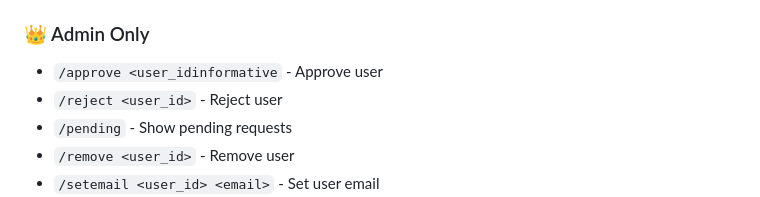
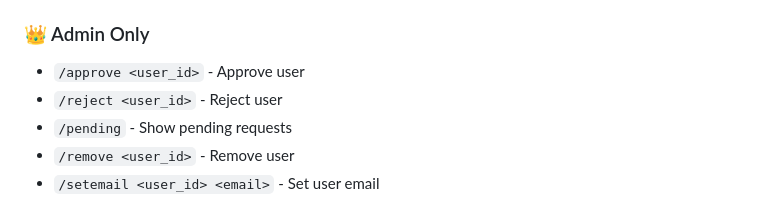
Before and after one commit to aronovda-spec/whatsapp-keyword-bot, a Markdown page: README.md, the part around the change. Drawn GitHub-style.

Commit message:
Fix typo in README

```diff
--- a/README.md
+++ b/README.md
@@ -93,7 +93,7 @@ A cloud-based bot that monitors WhatsApp group messages for specific keywords an
 - `/stats` - Bot statistics
 
 ### 👑 Admin Only
-- `/approve <user_idinformative` - Approve user
+- `/approve <user_id>` - Approve user
 - `/reject <user_id>` - Reject user
 - `/pending` - Show pending requests
 - `/remove <user_id>` - Remove user
```
